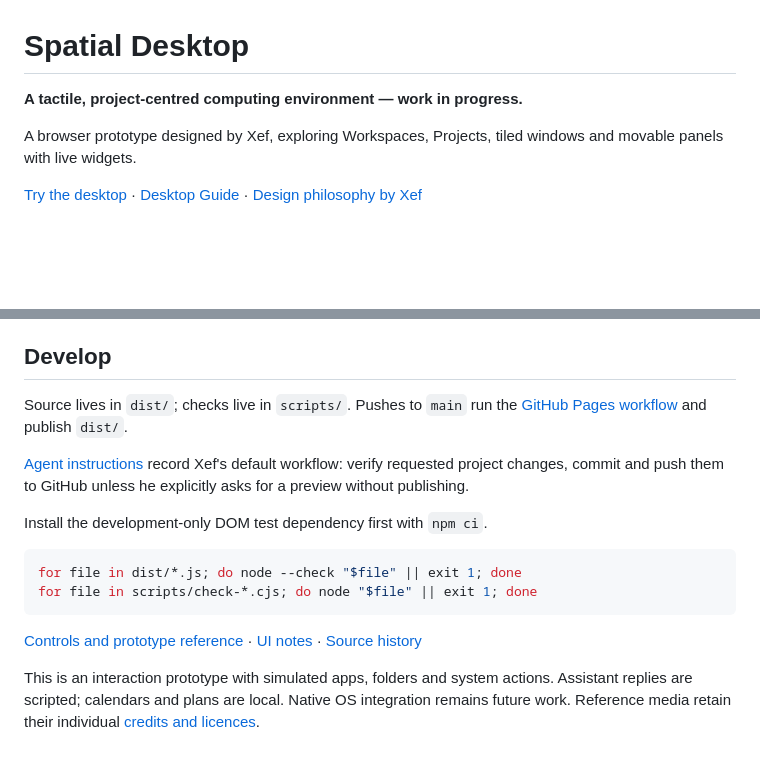
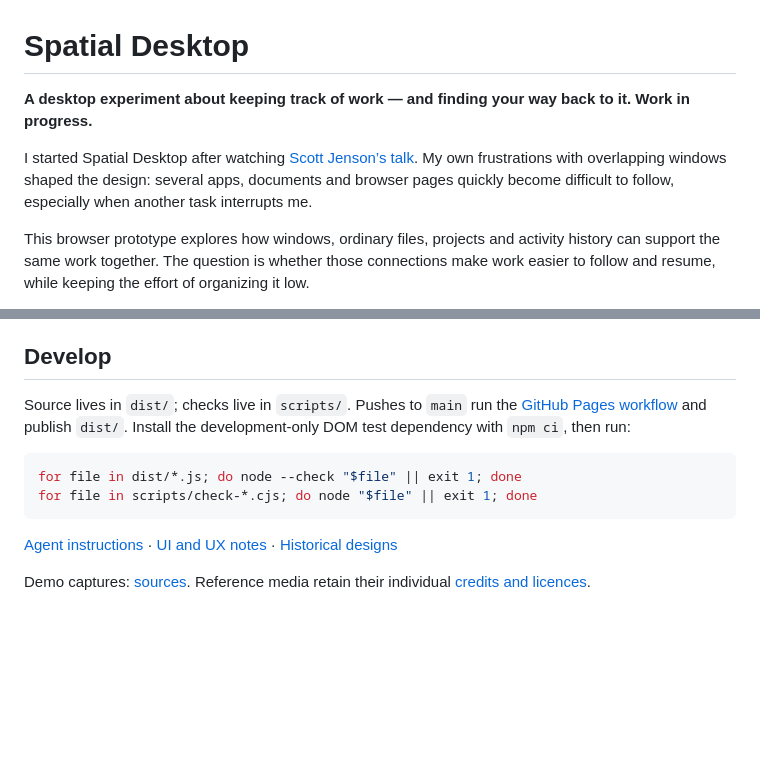
Before and after one commit to xefensor/spatial-desktop, a Markdown page: README.md, 2 parts joined by grey strips. Rendered like a GitHub page; blank space fills up the shorter version.

Commit message:
Refresh README around current desktop design and illustrated design notes

````diff
--- a/README.md
+++ b/README.md
@@ -1,8 +1,8 @@
 # Spatial Desktop
 
-**A tactile, project-centred computing environment — work in progress.**
+**A desktop experiment about keeping track of work — and finding your way back to it. Work in progress.**
 
-A browser prototype designed by Xef, exploring Workspaces, Projects, tiled windows and movable panels with live widgets.
+I started Spatial Desktop after watching [Scott Jenson’s talk](https://media.ccc.de/v/kde2026-7-are_we_really_going_to_use_the_same_desktop_ux_forever). My own frustrations with overlapping windows shaped the design: several apps, documents and browser pages quickly become difficult to follow, especially when another task interrupts me.
 
-[Try the desktop](https://xefensor.github.io/spatial-desktop/) · [Desktop Guide](https://xefensor.github.io/spatial-desktop/?guide=start) · [Design philosophy by Xef](https://xefensor.github.io/spatial-desktop/philosophy.html)
+This browser prototype explores how windows, ordinary files, projects and activity history can support the same work together. The question is whether those connections make work easier to follow and resume, while keeping the effort of organizing it low.
 
@@ -52,17 +48,13 @@ Open **http://localhost:8000**. State is saved in browser storage. Use another p
 
 ## Develop
 
-Source lives in `dist/`; checks live in `scripts/`. Pushes to `main` run the [GitHub Pages workflow](.github/workflows/pages.yml) and publish `dist/`.
-
-[Agent instructions](AGENTS.md) record Xef's default workflow: verify requested project changes, commit and push them to GitHub unless he explicitly asks for a preview without publishing.
-
-Install the development-only DOM test dependency first with `npm ci`.
+Source lives in `dist/`; checks live in `scripts/`. Pushes to `main` run the [GitHub Pages workflow](.github/workflows/pages.yml) and publish `dist/`. Install the development-only DOM test dependency with `npm ci`, then run:
 
 ```sh
 for file in dist/*.js; do node --check "$file" || exit 1; done
 for file in scripts/check-*.cjs; do node "$file" || exit 1; done
 ```
 
-[Controls and prototype reference](docs/prototype-reference.md) · [UI notes](docs/ui-ux-review.md) · [Source history](docs/history/README.md)
+[Agent instructions](AGENTS.md) · [UI and UX notes](docs/ui-ux-review.md) · [Historical designs](docs/history/README.md)
 
-This is an interaction prototype with simulated apps, folders and system actions. Assistant replies are scripted; calendars and plans are local. Native OS integration remains future work. Reference media retain their individual [credits and licences](dist/images/philosophy/credits.json).
+Demo captures: [sources](dist/images/design-notes/credits.json). Reference media retain their individual [credits and licences](dist/images/philosophy/credits.json).
````
Also changed, not shown: other parts of README.md (+17 -21 lines).
